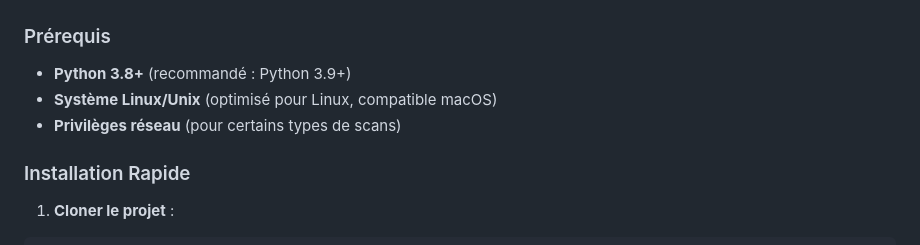
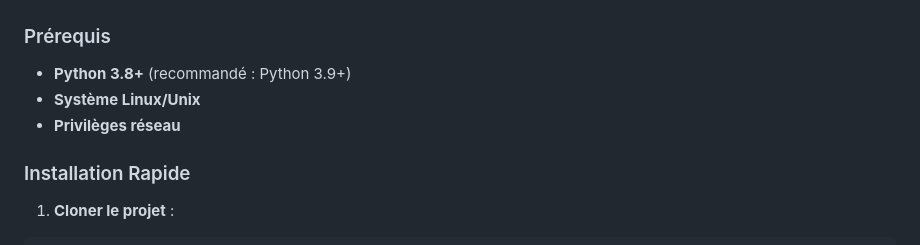
Before and after one commit to anis-metref/network-scanport, a Markdown page: README.md, the part around the change. Rendered like a GitHub page.

```diff
--- a/README.md
+++ b/README.md
@@ -23,8 +23,8 @@ Une application moderne et complète de scanning réseau avec interface web, bas
 
 ### Prérequis
 - **Python 3.8+** (recommandé : Python 3.9+)
-- **Système Linux/Unix** (optimisé pour Linux, compatible macOS)
-- **Privilèges réseau** (pour certains types de scans)
+- **Système Linux/Unix**
+- **Privilèges réseau**
 
 ### Installation Rapide
 
```
